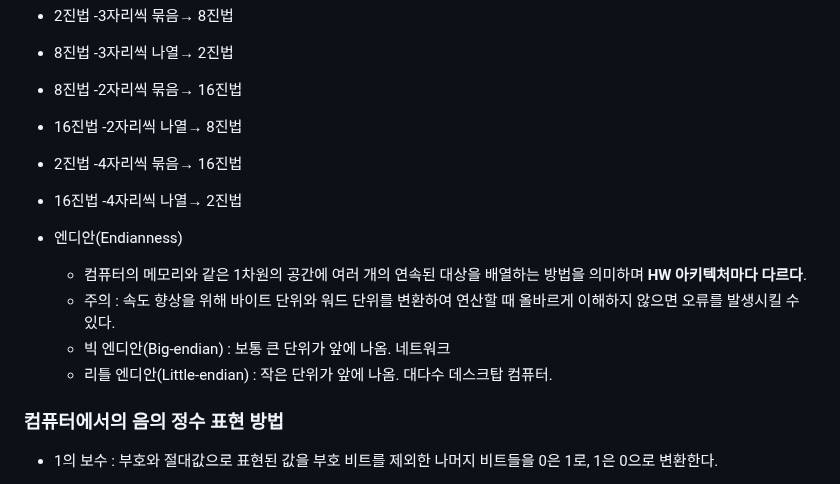
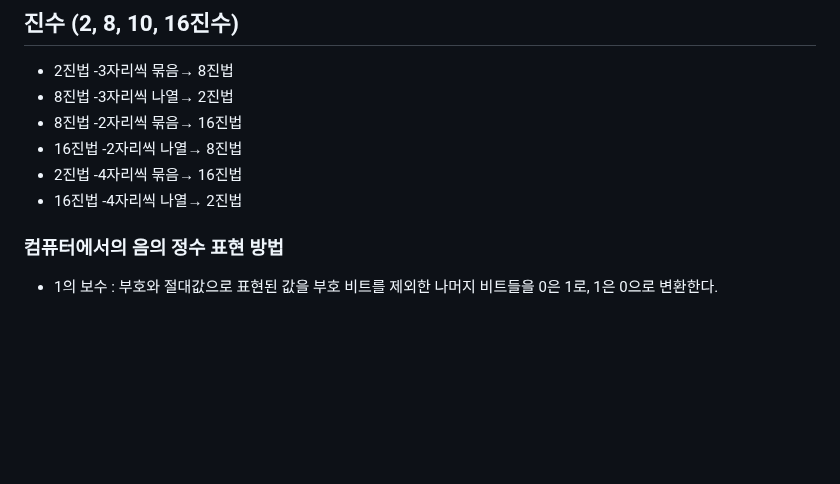
Before and after one commit to heejinssss/TIL, a Markdown page: 0227.md, the part around the change. Rendered like a GitHub page; blank space fills up the shorter version.

Commit message:
알고리즘, 표준입출력, 비트연산, 진수, 실수

```diff
--- a/0227.md
+++ b/0227.md
@@ -223,12 +223,6 @@ a^=key --> 10000110
 - 2진법 -4자리씩 묶음→ 16진법
 - 16진법 -4자리씩 나열→ 2진법
 
-- 엔디안(Endianness)
-    - 컴퓨터의 메모리와 같은 1차원의 공간에 여러 개의 연속된 대상을 배열하는 방법을 의미하며 **HW 아키텍처마다 다르다**.
-    - 주의 : 속도 향상을 위해 바이트 단위와 워드 단위를 변환하여 연산할 때 올바르게 이해하지 않으면 오류를 발생시킬 수 있다.
-    - 빅 엔디안(Big-endian) : 보통 큰 단위가 앞에 나옴. 네트워크
-    - 리틀 엔디안(Little-endian) : 작은 단위가 앞에 나옴. 대다수 데스크탑 컴퓨터.
-
 ### 컴퓨터에서의 음의 정수 표현 방법
 
 - 1의 보수 : 부호와 절대값으로 표현된 값을 부호 비트를 제외한 나머지 비트들을 0은 1로, 1은 0으로 변환한다.
```
